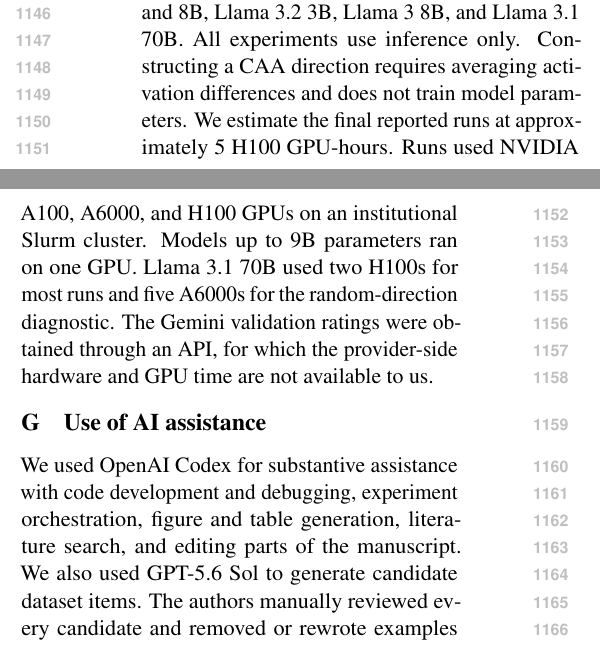
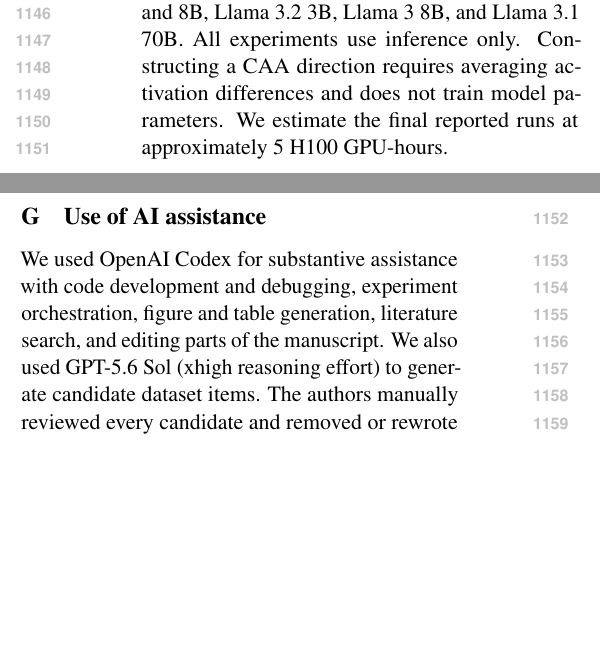
Before and after one commit to SusanWYS/Formatting-Instructions-For-NeurIPS-2026-2-, a LaTeX paper (acl/acl_latex.tex): two parts of the columns of page 21 of 22, joined at a grey line, cut so that both start at the same text, the shorter picture padded with empty space. Compiled offline with pdfLaTeX.

Commit message:
Updates from Overleaf

```diff
--- a/acl/acl_latex.tex
+++ b/acl/acl_latex.tex
@@ -682,19 +682,14 @@ We evaluate models with the following advertised parameter counts: Gemma~2 2B
 and 9B, Qwen3 4B and 8B, Llama~3.2 3B, Llama~3 8B, and Llama~3.1 70B. All
 experiments use inference only. Constructing a CAA direction requires averaging
 activation differences and does not train model parameters. We estimate the
-final reported runs at approximately 5 H100 GPU-hours. Runs used NVIDIA A100,
-A6000, and H100 GPUs on an institutional Slurm cluster. Models up to 9B
-parameters ran on one GPU. Llama~3.1 70B used two H100s for most runs and five
-A6000s for the random-direction diagnostic. The Gemini validation ratings were
-obtained through an API, for which the provider-side hardware and GPU time are
-not available to us.
+final reported runs at approximately 5 H100 GPU-hours.
 
 \section{Use of AI assistance}
 \label{app:ai-assistance}
 
 We used OpenAI Codex for substantive assistance with code development and
 debugging, experiment orchestration, figure and table generation, literature
-search, and editing parts of the manuscript. We also used GPT-5.6 Sol to
+search, and editing parts of the manuscript. We also used GPT-5.6 Sol (xhigh reasoning effort) to
 generate candidate dataset items. The authors manually reviewed every candidate
 and removed or rewrote examples that were ungrammatical, unnatural, ambiguous,
 or poorly matched. The authors checked the resulting code, analyses, citations,
```
